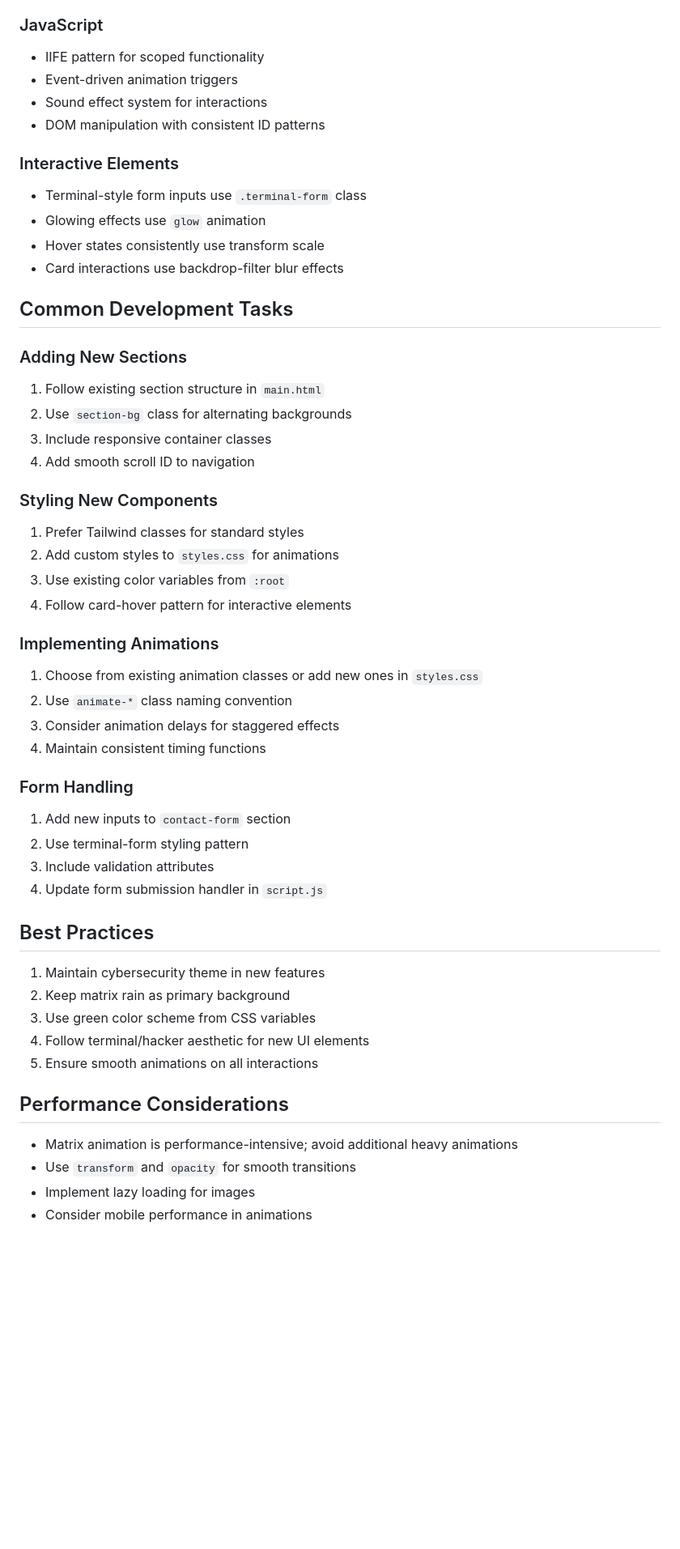
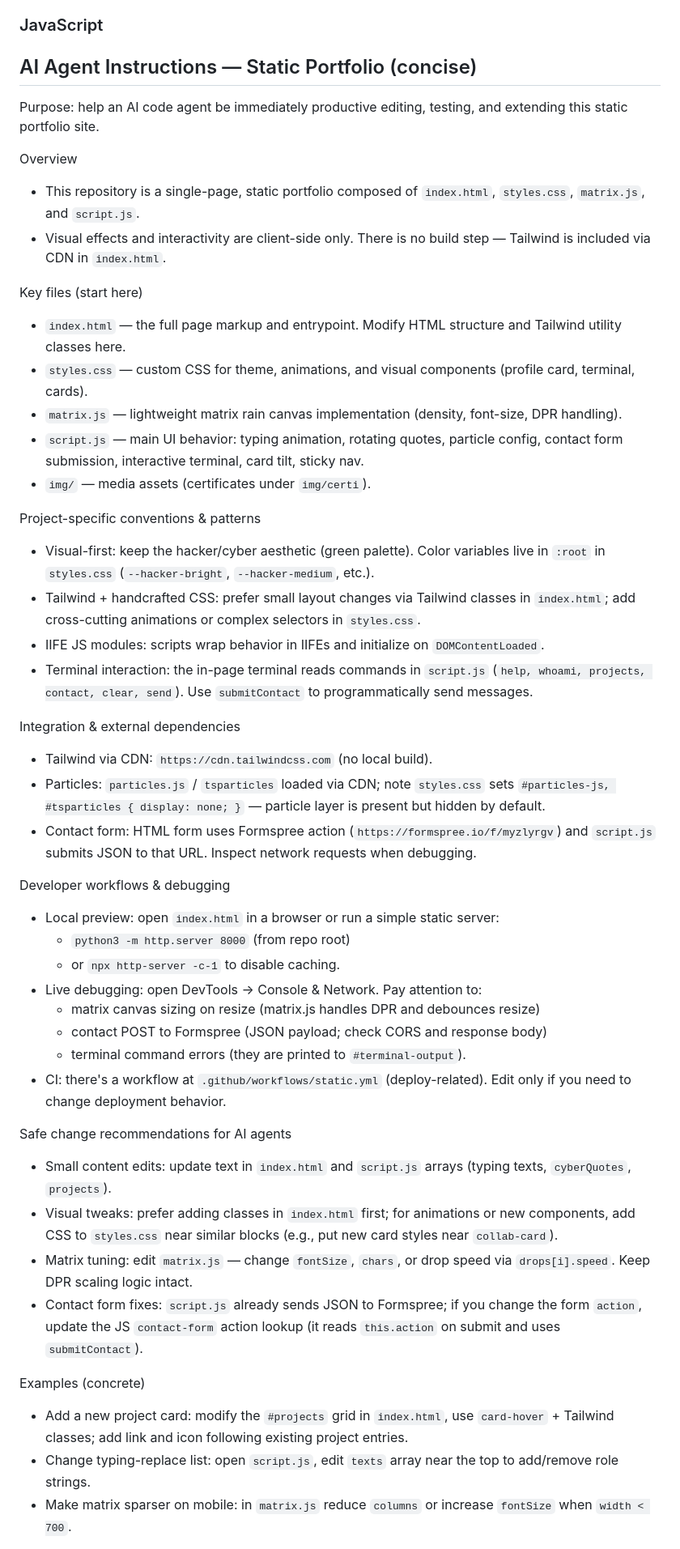
Before and after one commit to avadh-150/potfolio, a Markdown page: .github/copilot-instructions.md, the part around the change printed below. Shown: that part at 81% size. Rendered like a GitHub page; blank space fills up the shorter version.

Commit message:
your message

```diff
--- a/.github/copilot-instructions.md
+++ b/.github/copilot-instructions.md
@@ -34,53 +34,50 @@ This is a personal portfolio website built with HTML, TailwindCSS, and vanilla J
 - Responsive design breakpoints using Tailwind defaults
 
 ### JavaScript
-- IIFE pattern for scoped functionality
-- Event-driven animation triggers
-- Sound effect system for interactions
-- DOM manipulation with consistent ID patterns
+## AI Agent Instructions — Static Portfolio (concise)
 
-### Interactive Elements
-- Terminal-style form inputs use `.terminal-form` class
-- Glowing effects use `glow` animation
-- Hover states consistently use transform scale
-- Card interactions use backdrop-filter blur effects
+Purpose: help an AI code agent be immediately productive editing, testing, and extending this static portfolio site.
 
-## Common Development Tasks
+Overview
+- This repository is a single-page, static portfolio composed of `index.html`, `styles.css`, `matrix.js`, and `script.js`.
+- Visual effects and interactivity are client-side only. There is no build step — Tailwind is included via CDN in `index.html`.
 
-### Adding New Sections
-1. Follow existing section structure in `main.html`
-2. Use `section-bg` class for alternating backgrounds
-3. Include responsive container classes
-4. Add smooth scroll ID to navigation
+Key files (start here)
+- `index.html` — the full page markup and entrypoint. Modify HTML structure and Tailwind utility classes here.
+- `styles.css` — custom CSS for theme, animations, and visual components (profile card, terminal, cards).
+- `matrix.js` — lightweight matrix rain canvas implementation (density, font-size, DPR handling).
+- `script.js` — main UI behavior: typing animation, rotating quotes, particle config, contact form submission, interactive terminal, card tilt, sticky nav.
+- `img/` — media assets (certificates under `img/certi`).
 
-### Styling New Components
-1. Prefer Tailwind classes for standard styles
-2. Add custom styles to `styles.css` for animations
-3. Use existing color variables from `:root`
-4. Follow card-hover pattern for interactive elements
+Project-specific conventions & patterns
+- Visual-first: keep the hacker/cyber aesthetic (green palette). Color variables live in `:root` in `styles.css` (`--hacker-bright`, `--hacker-medium`, etc.).
+- Tailwind + handcrafted CSS: prefer small layout changes via Tailwind classes in `index.html`; add cross-cutting animations or complex selectors in `styles.css`.
+- IIFE JS modules: scripts wrap behavior in IIFEs and initialize on `DOMContentLoaded`.
+- Terminal interaction: the in-page terminal reads commands in `script.js` (`help, whoami, projects, contact, clear, send`). Use `submitContact` to programmatically send messages.
 
-### Implementing Animations
-1. Choose from existing animation classes or add new ones in `styles.css`
-2. Use `animate-*` class naming convention
-3. Consider animation delays for staggered effects
-4. Maintain consistent timing functions
+Integration & external dependencies
+- Tailwind via CDN: `https://cdn.tailwindcss.com` (no local build).
+- Particles: `particles.js` / `tsparticles` loaded via CDN; note `styles.css` sets `#particles-js, #tsparticles { display: none; }` — particle layer is present but hidden by default.
+- Contact form: HTML form uses Formspree action (`https://formspree.io/f/myzlyrgv`) and `script.js` submits JSON to that URL. Inspect network requests when debugging.
 
-### Form Handling
-1. Add new inputs to `contact-form` section
-2. Use terminal-form styling pattern
-3. Include validation attributes
-4. Update form submission handler in `script.js`
+Developer workflows & debugging
+- Local preview: open `index.html` in a browser or run a simple static server:
+	- `python3 -m http.server 8000` (from repo root)
+	- or `npx http-server -c-1` to disable caching.
+- Live debugging: open DevTools → Console & Network. Pay attention to:
+	- matrix canvas sizing on resize (matrix.js handles DPR and debounces resize)
+	- contact POST to Formspree (JSON payload; check CORS and response body)
+	- terminal command errors (they are printed to `#terminal-output`).
+- CI: there's a workflow at `.github/workflows/static.yml` (deploy-related). Edit only if you need to change deployment behavior.
 
-## Best Practices
-1. Maintain cybersecurity theme in new features
-2. Keep matrix rain as primary background
-3. Use green color scheme from CSS variables
-4. Follow terminal/hacker aesthetic for new UI elements
-5. Ensure smooth animations on all interactions
+Safe change recommendations for AI agents
+- Small content edits: update text in `index.html` and `script.js` arrays (typing texts, `cyberQuotes`, `projects`).
+- Visual tweaks: prefer adding classes in `index.html` first; for animations or new components, add CSS to `styles.css` near similar blocks (e.g., put new card styles near `collab-card`).
+- Matrix tuning: edit `matrix.js` — change `fontSize`, `chars`, or drop speed via `drops[i].speed`. Keep DPR scaling logic intact.
+- Contact form fixes: `script.js` already sends JSON to Formspree; if you change the form `action`, update the JS `contact-form` action lookup (it reads `this.action` on submit and uses `submitContact`).
 
-## Performance Considerations
-- Matrix animation is performance-intensive; avoid additional heavy animations
-- Use `transform` and `opacity` for smooth transitions
-- Implement lazy loading for images
-- Consider mobile performance in animations
+Examples (concrete)
+- Add a new project card: modify the `#projects` grid in `index.html`, use `card-hover` + Tailwind classes; add link and icon following existing project entries.
+- Change typing-replace list: open `script.js`, edit `texts` array near the top to add/remove role strings.
+- Make matrix sparser on mobile: in `matrix.js` reduce `columns` or increase `fontSize` when `width < 700`.
 
```
Also changed, not shown: other parts of .github/copilot-instructions.md (+10 -5 lines).
